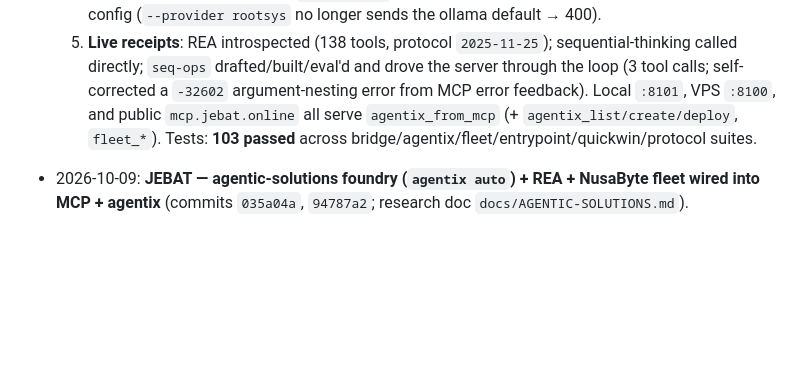
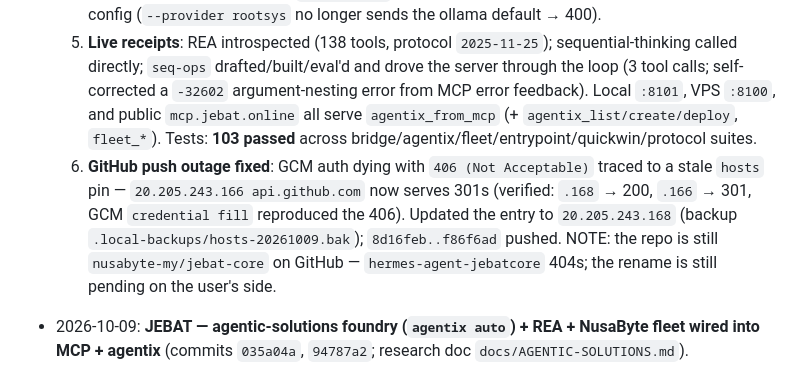
Before and after one commit to nusabyte-my/jebat-core, a Markdown page: MEMORY.md, the part around the change. Rendered like a GitHub page; blank space fills up the shorter version.

Commit message:
docs(memory): GitHub push-outage root cause — stale hosts pin of api.github.com (166 -> 168)

```diff
--- a/MEMORY.md
+++ b/MEMORY.md
@@ -32,6 +32,7 @@ This file is the root memory index for the workspace.
   3. **Transport bug fixed** (`jebat/features/mcp/mcp_client.py`): the default 64 KiB StreamReader limit killed the stdio reader on large catalogs (REA's 138-tool `tools/list` ≈ 1 MB single line) and every pending request then burned its full timeout → limit raised to 32 MiB; readers now fail pending requests fast on death.
   4. **Also fixed**: staged-approval helpers were used-but-never-imported in `execute_tool` (NameError on the terminal staged path); `agentix_llm` resolves the model from the selected provider's config (`--provider rootsys` no longer sends the ollama default → 400).
   5. **Live receipts**: REA introspected (138 tools, protocol `2025-11-25`); sequential-thinking called directly; `seq-ops` drafted/built/eval'd and drove the server through the loop (3 tool calls; self-corrected a `-32602` argument-nesting error from MCP error feedback). Local `:8101`, VPS `:8100`, and public `mcp.jebat.online` all serve `agentix_from_mcp` (+ `agentix_list/create/deploy`, `fleet_*`). Tests: **103 passed** across bridge/agentix/fleet/entrypoint/quickwin/protocol suites.
+  6. **GitHub push outage fixed**: GCM auth dying with `406 (Not Acceptable)` traced to a stale `hosts` pin — `20.205.243.166 api.github.com` now serves 301s (verified: `.168` → 200, `.166` → 301, GCM `credential fill` reproduced the 406). Updated the entry to `20.205.243.168` (backup `.local-backups/hosts-20261009.bak`); `8d16feb..f86f6ad` pushed. NOTE: the repo is still `nusabyte-my/jebat-core` on GitHub — `hermes-agent-jebatcore` 404s; the rename is still pending on the user's side.
 
 - 2026-10-09: **JEBAT — agentic-solutions foundry (`agentix auto`) + REA + NusaByte fleet wired into MCP + agentix** (commits `035a04a`, `94787a2`; research doc `docs/AGENTIC-SOLUTIONS.md`).
   1. **`jebat agentix auto "<objective>"`** (`jebat_cli_new/agentix_auto.py`): one provider call drafts `{name, description, doctrine, tools, max_iterations, jailed}` → deterministic normalize → write in catalog shape → `_build` gate; `--deploy local|mcp`; `draft=` injection keeps tests model-free. Provider resolution mirrors the CLI (explicit → active registry entry); on this box `rootsys` (glm-5.3) drafts fine, `jebat-vps` read-timeouts via the public gateway, `9router` 401, `tokenharbor` 402, local `ollama` 500.
```
